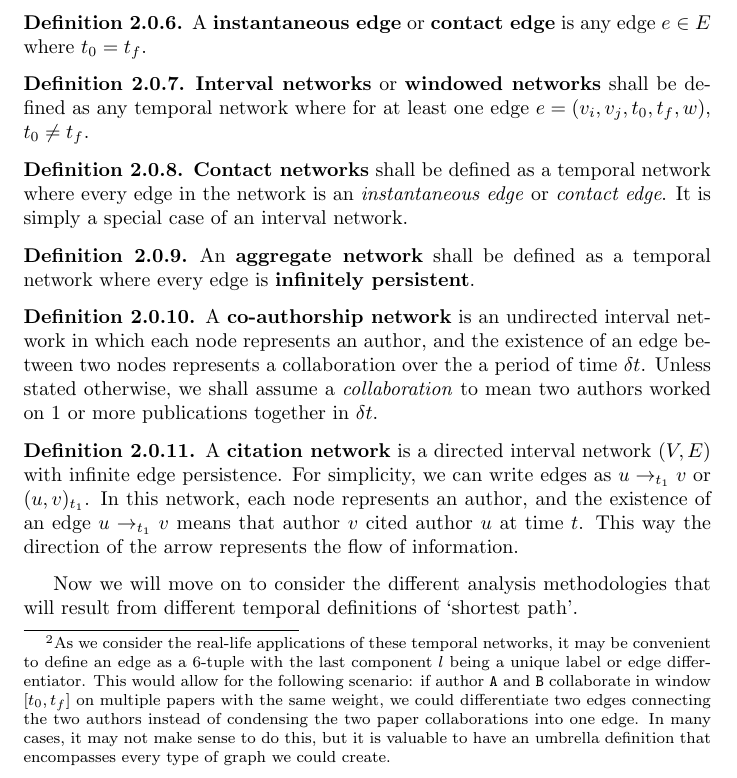
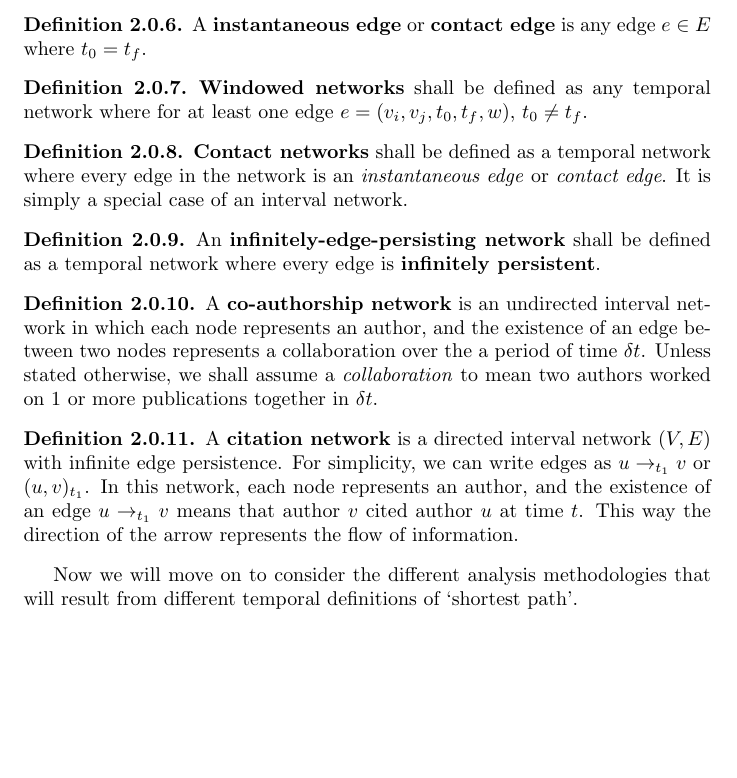
Before and after one commit to pomonadb/graphstreams, a LaTeX document (paths.tex): part of page 2 of 5, cut so that both start at the same text, the shorter picture padded with empty space. Compiled offline with pdfLaTeX.

Commit message:
resolve conflicting defintions

```diff
--- a/paths.tex
+++ b/paths.tex
@@ -61,15 +63,7 @@ some common, specialized descriptors of these networks:
 \begin{defn}
   We will describe a temporal graph as \textbf{undirected} $\forall e \in E$
   if there exists $e' \in E$ such that $e = (v_i, v_j, t_0, t_f,w)$ and $e' =
-  (v_j, v_i, t_0, t_f, w)$.\footnote{As we consider the real-life applications
-  of these temporal networks, it may be convenient to define an edge as
-  a 6-tuple with the last component $l$ being a unique label or edge
-  differentiator. This would allow for the following scenario: if author
-  \texttt{A} and \texttt{B} collaborate in window $[t_0, t_f]$ on multiple
-  papers with the same weight, we could differentiate two edges connecting the
-  two authors instead of condensing the two paper collaborations into one edge.
-  In many cases, it may not make sense to do this, but it is valuable to have
-  an umbrella definition that encompasses every type of graph we could create.}
+  (v_j, v_i, t_0, t_f, w)$.
 
   Informally, if for every directed edge in the graph, there exists a
   corresponding edge in the opposite direction connecting the same two
@@ -99,7 +93,7 @@ some common, specialized descriptors of these networks:
 \end{defn}
 
 \begin{defn}
-  \textbf{Interval networks} or \textbf{windowed networks} shall be defined as
+  \textbf{Windowed networks} shall be defined as
   any temporal network where for at least one edge $e = (v_i, v_j, t_0, t_f,w)$,
   $t_0 \neq t_f$.
 \end{defn}
@@ -111,8 +105,8 @@ some common, specialized descriptors of these networks:
 \end{defn}
 
 \begin{defn}
-  An \textbf{aggregate network} shall be defined as a temporal network where
-  every edge is \textbf{infinitely persistent}.
+  An \textbf{infinitely-edge-persisting network} shall be defined as a temporal
+  network where every edge is \textbf{infinitely persistent}.
 \end{defn}
 
 \begin{defn}
```
Also changed, not shown: builds/paths.pdf, paths.tex (6 more changed lines).
